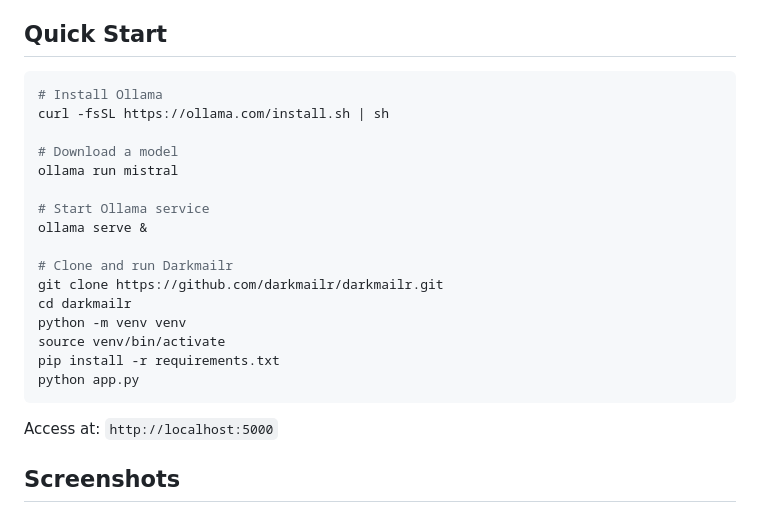
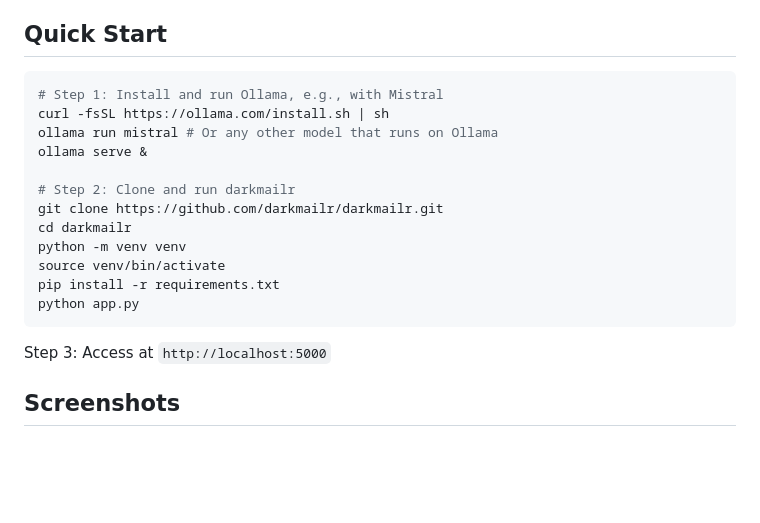
Before and after one commit to darkmailr/darkmailr, a Markdown page: README.md, the part around the change. GitHub-like rendering; blank space fills up the shorter version.

````diff
--- a/README.md
+++ b/README.md
@@ -28,16 +28,12 @@
 ## Quick Start
 
 ```bash
-# Install Ollama
+# Step 1: Install and run Ollama, e.g., with Mistral
 curl -fsSL https://ollama.com/install.sh | sh
-
-# Download a model
-ollama run mistral
-
-# Start Ollama service
+ollama run mistral # Or any other model that runs on Ollama
 ollama serve &
 
-# Clone and run Darkmailr
+# Step 2: Clone and run darkmailr
 git clone https://github.com/darkmailr/darkmailr.git
 cd darkmailr
 python -m venv venv
@@ -46,7 +42,7 @@ pip install -r requirements.txt
 python app.py
 ```
 
-Access at: `http://localhost:5000`
+Step 3: Access at `http://localhost:5000`
 
 ## Screenshots
 
````
